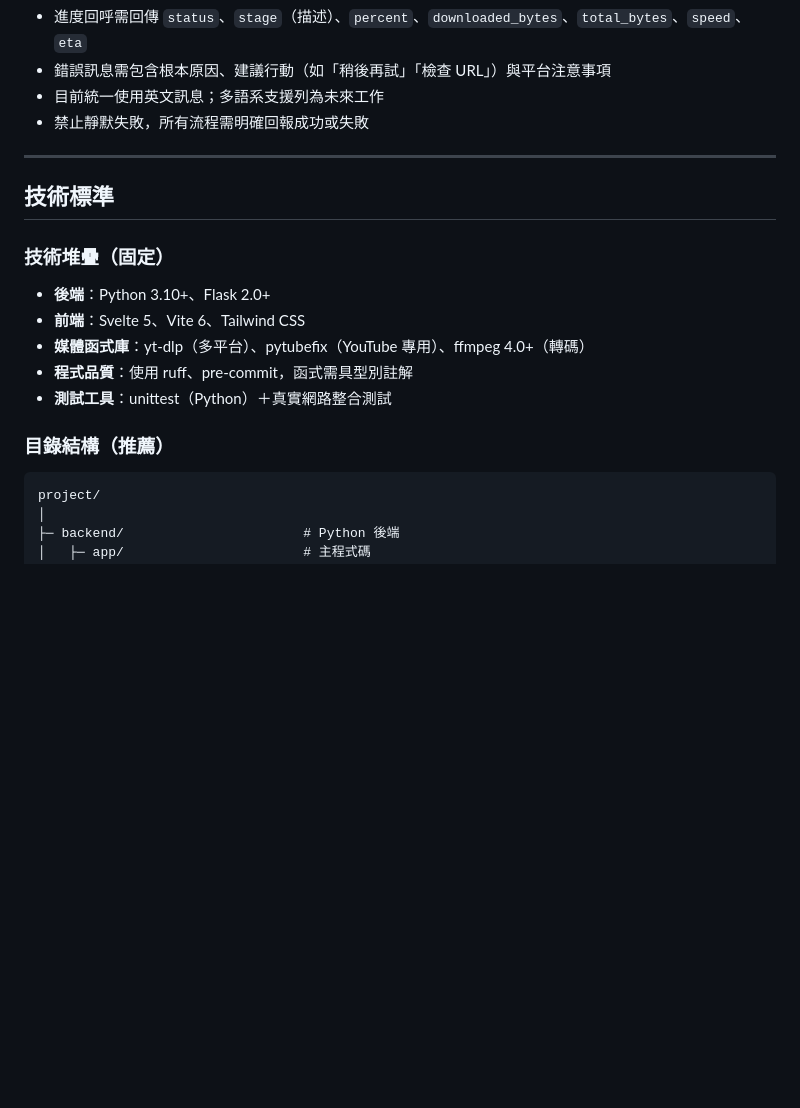
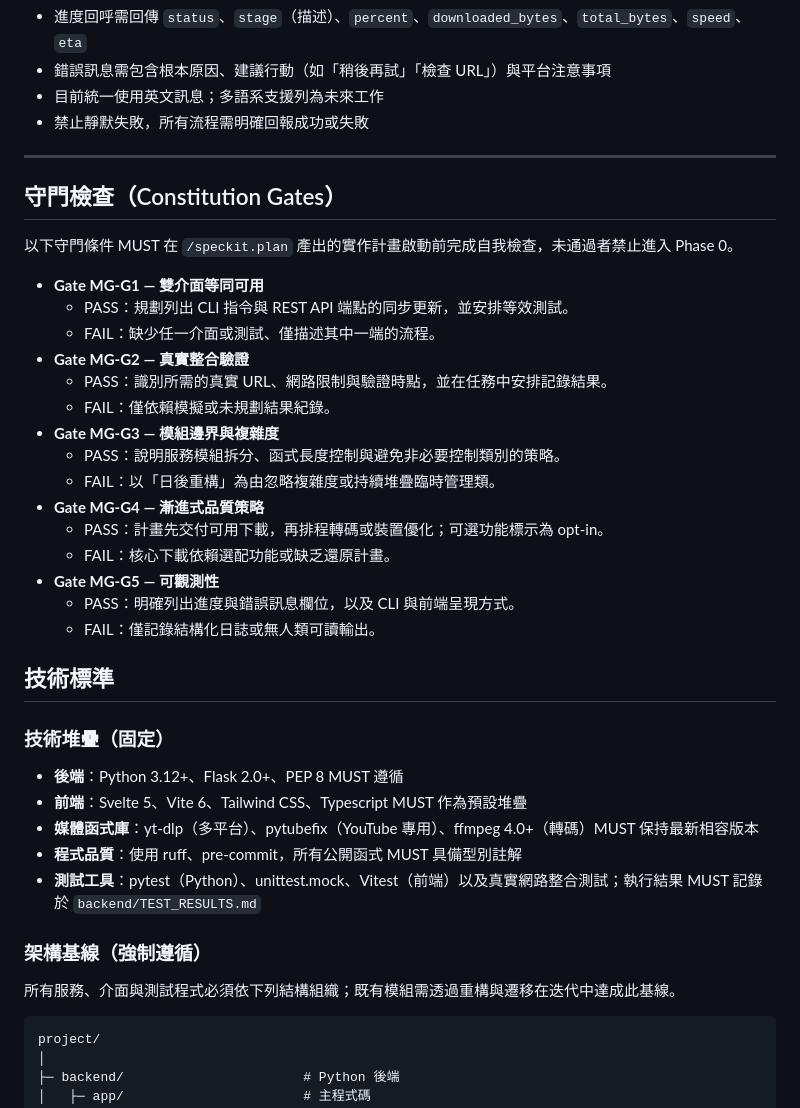
Before and after one commit to sacahan/MediaGrabber, a Markdown page: .specify/memory/constitution.md, the part around one of its changes. GitHub-like rendering; blank space fills up the shorter version.

````diff
--- a/.specify/memory/constitution.md
+++ b/.specify/memory/constitution.md
@@ -83,17 +118,39 @@
 
 ---
 
+## 守門檢查（Constitution Gates）
+
+以下守門條件 MUST 在 `/speckit.plan` 產出的實作計畫啟動前完成自我檢查，未通過者禁止進入 Phase 0。
+
+- **Gate MG-G1 — 雙介面等同可用**
+  - PASS：規劃列出 CLI 指令與 REST API 端點的同步更新，並安排等效測試。
+  - FAIL：缺少任一介面或測試、僅描述其中一端的流程。
+- **Gate MG-G2 — 真實整合驗證**
+  - PASS：識別所需的真實 URL、網路限制與驗證時點，並在任務中安排記錄結果。
+  - FAIL：僅依賴模擬或未規劃結果紀錄。
+- **Gate MG-G3 — 模組邊界與複雜度**
+  - PASS：說明服務模組拆分、函式長度控制與避免非必要控制類別的策略。
+  - FAIL：以「日後重構」為由忽略複雜度或持續堆疊臨時管理類。
+- **Gate MG-G4 — 漸進式品質策略**
+  - PASS：計畫先交付可用下載，再排程轉碼或裝置優化；可選功能標示為 opt-in。
+  - FAIL：核心下載依賴選配功能或缺乏還原計畫。
+- **Gate MG-G5 — 可觀測性**
+  - PASS：明確列出進度與錯誤訊息欄位，以及 CLI 與前端呈現方式。
+  - FAIL：僅記錄結構化日誌或無人類可讀輸出。
+
 ## 技術標準
 
 ### 技術堆疊（固定）
 
-- **後端**：Python 3.10+、Flask 2.0+
-- **前端**：Svelte 5、Vite 6、Tailwind CSS
-- **媒體函式庫**：yt-dlp（多平台）、pytubefix（YouTube 專用）、ffmpeg 4.0+（轉碼）
-- **程式品質**：使用 ruff、pre-commit，函式需具型別註解
-- **測試工具**：unittest（Python）＋真實網路整合測試
+- **後端**：Python 3.12+、Flask 2.0+、PEP 8 MUST 遵循
+- **前端**：Svelte 5、Vite 6、Tailwind CSS、Typescript MUST 作為預設堆疊
+- **媒體函式庫**：yt-dlp（多平台）、pytubefix（YouTube 專用）、ffmpeg 4.0+（轉碼）MUST 保持最新相容版本
+- **程式品質**：使用 ruff、pre-commit，所有公開函式 MUST 具備型別註解
+- **測試工具**：pytest（Python）、unittest.mock、Vitest（前端）以及真實網路整合測試；執行結果 MUST 記錄於 `backend/TEST_RESULTS.md`
 
-### 目錄結構（推薦）
+### 架構基線（強制遵循）
+
+所有服務、介面與測試程式必須依下列結構組織；既有模組需透過重構與遷移在迭代中達成此基線。
 
 ```text
 project/
````
Also changed, not shown: other parts of .specify/memory/constitution.md (+76 -23 lines), .specify/templates/plan-template.md (+5 -1 lines), specs/001-download-pipeline-refactor/spec.md (added, +115 -0 lines).
